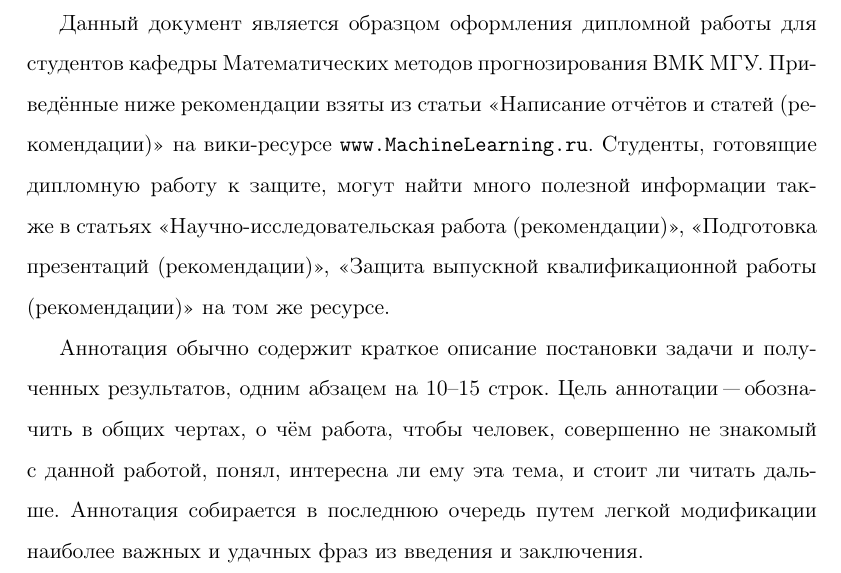
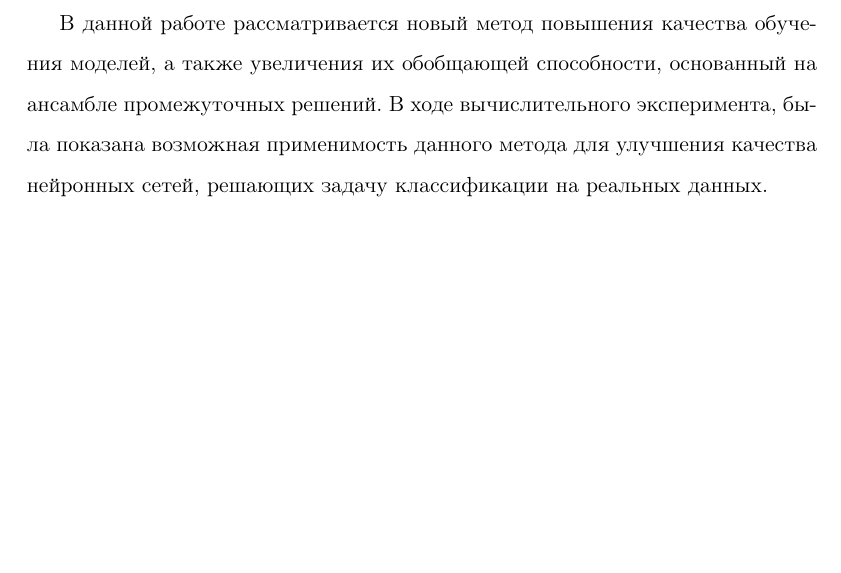
Before and after one commit to CrafterKolyan/coursework-msu-3rd-course, a LaTeX paper (coursework.tex): part of page 3 of 10, cut at the place of the change, the shorter picture padded with empty space. Compiled offline with pdfLaTeX.

Commit message:
THIS IS THE END

```diff
--- a/coursework.tex
+++ b/coursework.tex
@@ -97,26 +97,7 @@
 
 \newpage
 \begin{abstract}
-    Данный документ является образцом оформления дипломной работы для студентов кафедры
-    Математических методов прогнозирования ВМК~МГУ.
-    Приведённые ниже рекомендации взяты из~статьи
-    <<Написание отчётов и статей (рекомендации)>>
-    на~вики"~ресурсе \texttt{www.MachineLearning.ru}.
-    Студенты, готовящие дипломную работу к~защите,
-    могут найти много полезной информации также в~статьях
-    <<Научно-исследовательская работа (рекомендации)>>,
-    <<Подготовка презентаций (рекомендации)>>,
-    <<Защита выпускной квалификационной работы (рекомендации)>>
-    на~том~же ресурсе.
-
-    Аннотация обычно содержит
-    краткое описание постановки задачи и~полученных результатов,
-    одним абзацем на 10--15 строк.
-    Цель аннотации "--- обозначить в~общих чертах, о~чём работа,
-    чтобы человек, совершенно не~знакомый с~данной работой,
-    понял, интересна~ли ему эта тема, и~стоит~ли читать дальше.
-    Аннотация собирается в~последнюю очередь
-    путем легкой модификации наиболее важных и~удачных фраз из введения и~заключения.
+    В данной работе рассматривается новый метод повышения качества обучения моделей, а также увеличения их обобщающей способности, основанный на ансамбле промежуточных решений. В ходе вычислительного эксперимента, была показана возможная применимость данного метода для улучшения качества нейронных сетей, решающих задачу классификации на реальных данных.
 \end{abstract}
 
 \newpage
```
Also changed, not shown: coursework.pdf.
